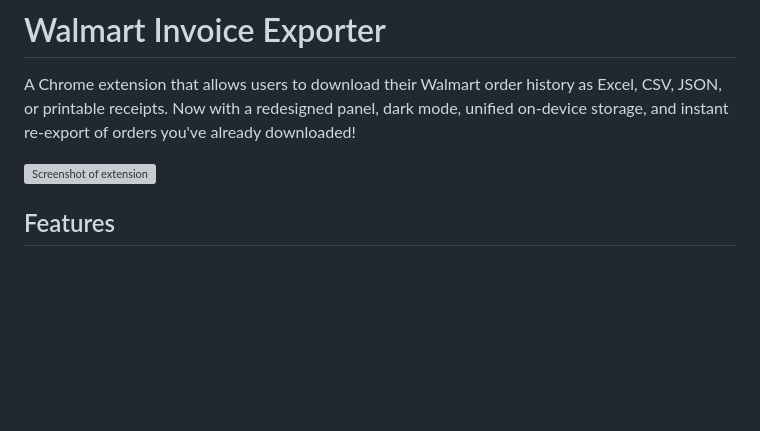
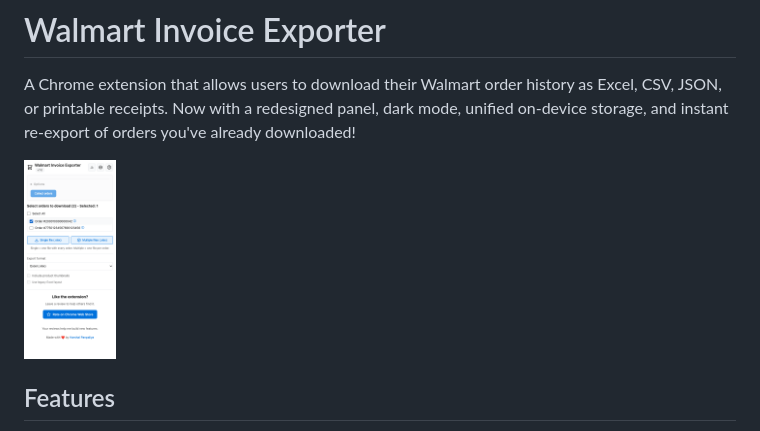
Before and after one commit to hppanpaliya/Walmart-Invoice-Exporter, a Markdown page: README.md, the part around the change. Drawn GitHub-style; pictures changed too: screenshot.png (added); blank space fills up the shorter version; grey boxes are pictures that could not be loaded.

Commit message:
docs: replace stale UI screenshot with the v7 panel
The old capture showed the pre-redesign popup (Quick Export era). New
capture is the real v7 main view from the e2e harness. webp -> png
(sips cannot encode webp).

```diff
--- a/README.md
+++ b/README.md
@@ -2,7 +2,7 @@
 
 A Chrome extension that allows users to download their Walmart order history as Excel, CSV, JSON, or printable receipts. Now with a redesigned panel, dark mode, unified on-device storage, and instant re-export of orders you've already downloaded!
 
-<img src="./screenshot.webp" alt="Screenshot of extension" height="200">
+<img src="./screenshot.png" alt="Screenshot of extension" height="200">
 
 ## Features
 
```
Also changed, not shown: 1 other file.
